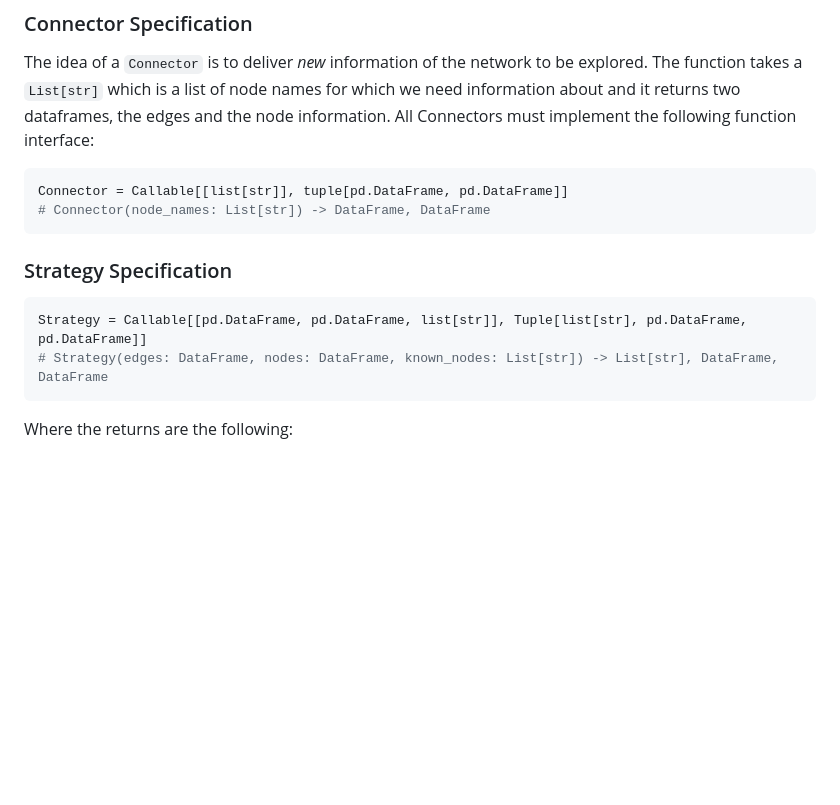
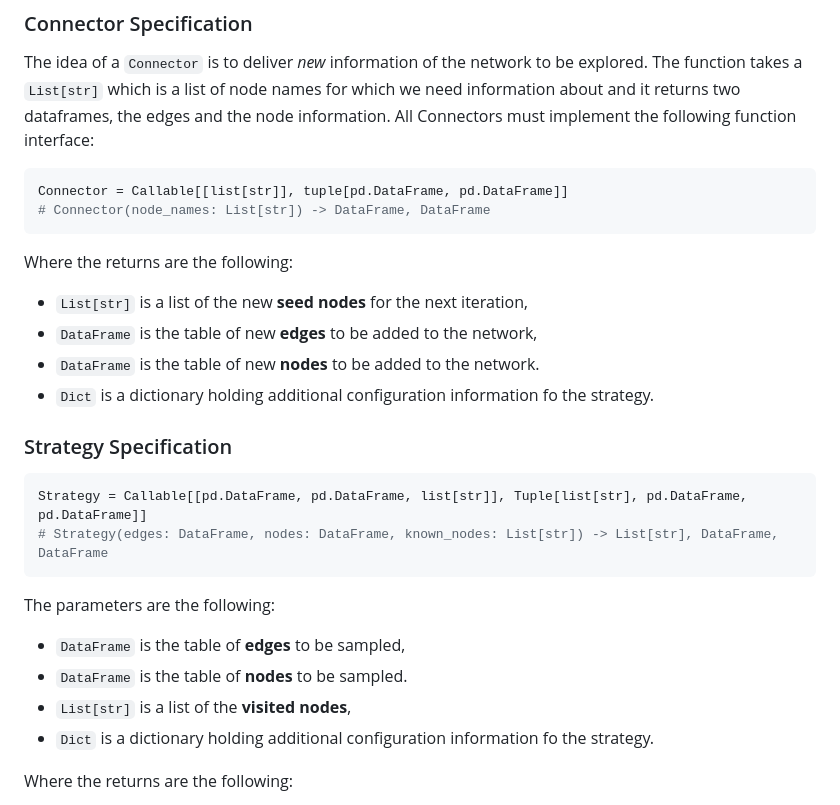
Before and after one commit to Leibniz-HBI/spiderexpress, a Markdown page: README.md, the part around one of its changes. GitHub-like rendering; blank space fills up the shorter version.

Commit message:
[update] README with housekeeping

````diff
--- a/README.md
+++ b/README.md
@@ -128,6 +127,13 @@ All Connectors must implement the following function interface:
 Connector = Callable[[list[str]], tuple[pd.DataFrame, pd.DataFrame]]
 # Connector(node_names: List[str]) -> DataFrame, DataFrame
 ```
+Where the returns are the following:
+
+- `List[str]` is a list of the new **seed nodes** for the next iteration,
+- `DataFrame` is the table of new **edges** to be added to the network,
+- `DataFrame` is the table of new **nodes** to be added to the network.
+- `Dict` is a dictionary holding additional configuration information fo the strategy.
+
 
 ### Strategy Specification
 
@@ -135,6 +141,11 @@ Connector = Callable[[list[str]], tuple[pd.DataFrame, pd.DataFrame]]
 Strategy = Callable[[pd.DataFrame, pd.DataFrame, list[str]], Tuple[list[str], pd.DataFrame, pd.DataFrame]]
 # Strategy(edges: DataFrame, nodes: DataFrame, known_nodes: List[str]) -> List[str], DataFrame, DataFrame
 ```
+The parameters are the following:
+- `DataFrame` is the table of **edges** to be sampled,
+- `DataFrame` is the table of **nodes** to be sampled.
+- `List[str]` is a list of the **visited nodes**,
+- `Dict` is a dictionary holding additional configuration information fo the strategy.
 
 Where the returns are the following:
 
````
Also changed, not shown: other parts of README.md (+0 -1 lines).
